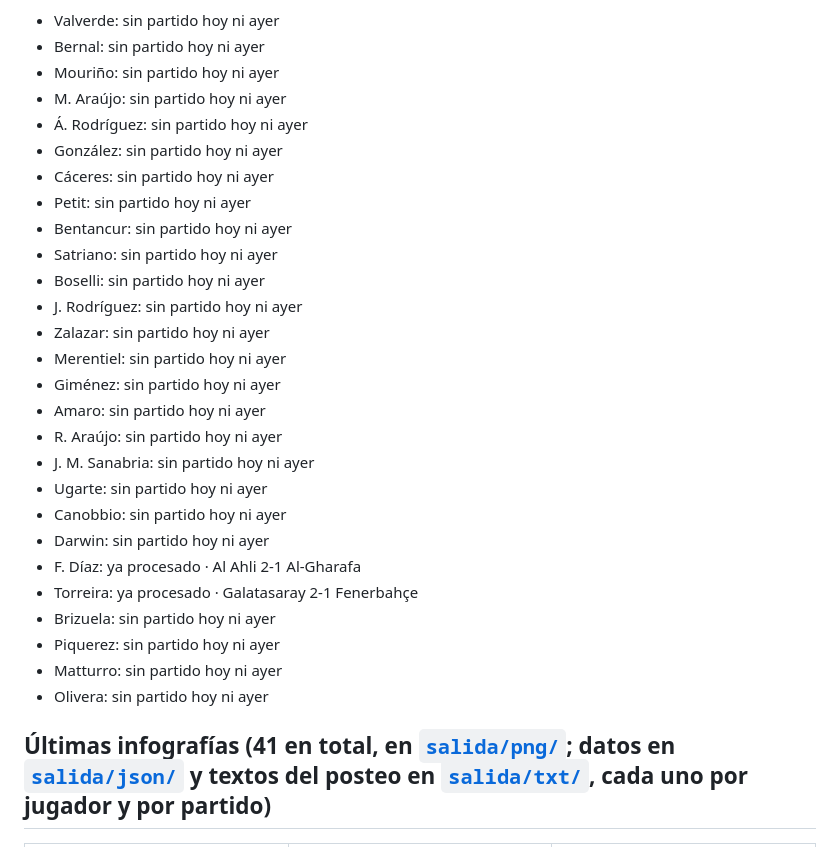
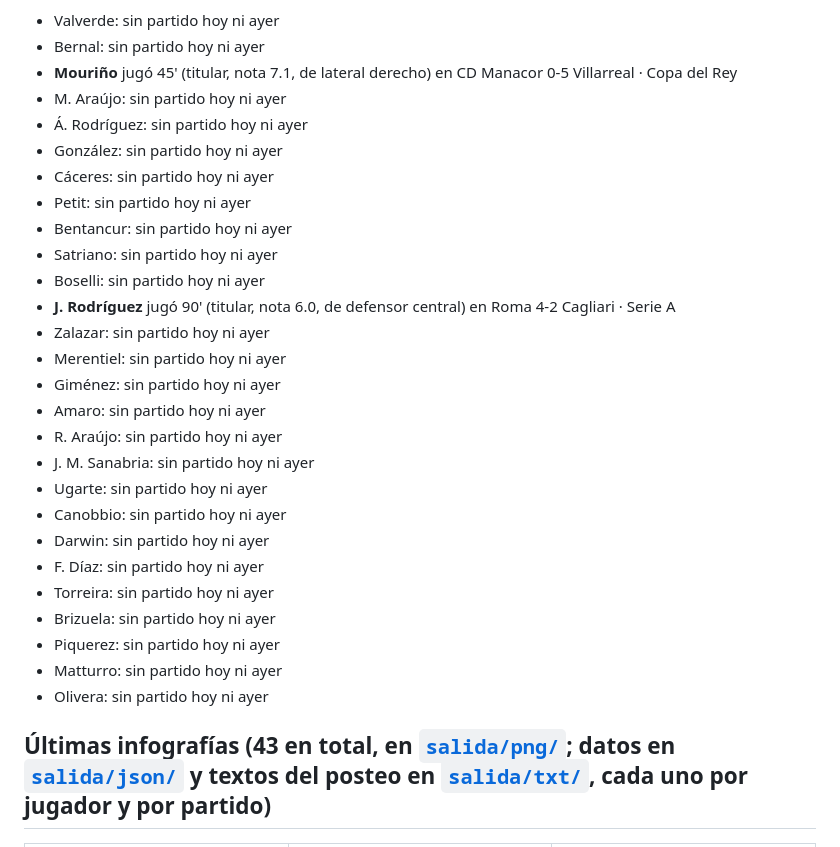
Before and after one commit to tuscxm/celestes-por-el-mundo, a Markdown page: README.md, the part around one of its changes. Drawn GitHub-style.

```diff
--- a/README.md
+++ b/README.md
@@ -11,7 +11,7 @@ Cerrá el aviso cuando la publiques o la descartes.
 
 - Valverde: sin partido hoy ni ayer
 - Bernal: sin partido hoy ni ayer
-- Mouriño: sin partido hoy ni ayer
+- **Mouriño** jugó 45' (titular, nota 7.1, de lateral derecho) en CD Manacor 0-5 Villarreal · Copa del Rey
 - M. Araújo: sin partido hoy ni ayer
 - Á. Rodríguez: sin partido hoy ni ayer
 - González: sin partido hoy ni ayer
@@ -20,7 +20,7 @@ Cerrá el aviso cuando la publiques o la descartes.
 - Bentancur: sin partido hoy ni ayer
 - Satriano: sin partido hoy ni ayer
 - Boselli: sin partido hoy ni ayer
-- J. Rodríguez: sin partido hoy ni ayer
+- **J. Rodríguez** jugó 90' (titular, nota 6.0, de defensor central) en Roma 4-2 Cagliari · Serie A
 - Zalazar: sin partido hoy ni ayer
 - Merentiel: sin partido hoy ni ayer
 - Giménez: sin partido hoy ni ayer
@@ -30,13 +30,13 @@ Cerrá el aviso cuando la publiques o la descartes.
 - Ugarte: sin partido hoy ni ayer
 - Canobbio: sin partido hoy ni ayer
 - Darwin: sin partido hoy ni ayer
-- F. Díaz: ya procesado · Al Ahli 2-1 Al-Gharafa
-- Torreira: ya procesado · Galatasaray 2-1 Fenerbahçe
+- F. Díaz: sin partido hoy ni ayer
+- Torreira: sin partido hoy ni ayer
 - Brizuela: sin partido hoy ni ayer
 - Piquerez: sin partido hoy ni ayer
 - Matturro: sin partido hoy ni ayer
 - Olivera: sin partido hoy ni ayer
 
-## Últimas infografías (41 en total, en [`salida/png/`](salida/png); datos en [`salida/json/`](salida/json) y textos del posteo en [`salida/txt/`](salida/txt), cada uno por jugador y por partido)
+## Últimas infografías (43 en total, en [`salida/png/`](salida/png); datos en [`salida/json/`](salida/json) y textos del posteo en [`salida/txt/`](salida/txt), cada uno por jugador y por partido)
 
 <table>
```
Also changed, not shown: other parts of README.md (+9 -9 lines), avisos/2026-10-28_1830.md (added, +84 -0 lines), mapas/juan_rodriguez_2026-10-27.png (added), mapas/mourino_2026-10-27.png (added), 11 other files.
